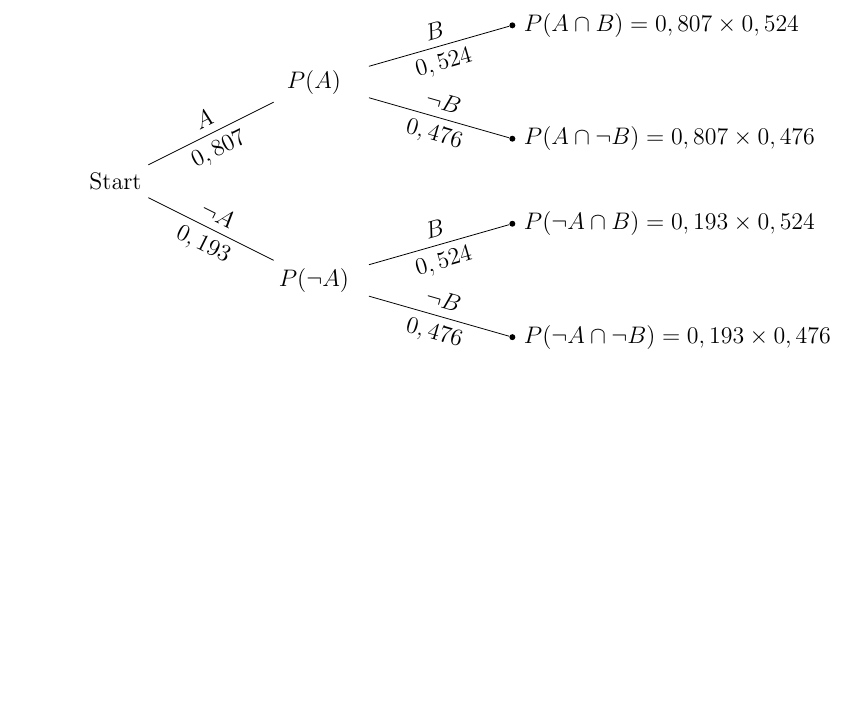
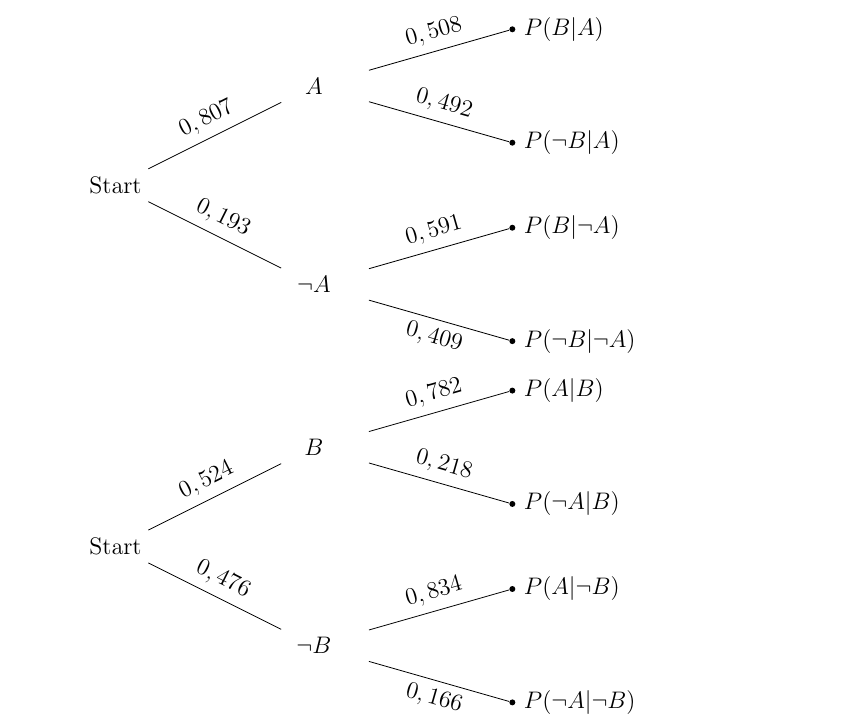
Before and after one commit to kRITZCREEK/kuenstliche-intelligenz-praktikum, a LaTeX document (Praktikum1/Doku/Doku.tex): part of page 3 of 6 before the commit and part of page 3 of 7 after it, cut at the place of the change, the shorter picture padded with empty space. Compiled offline with pdfLaTeX.

Commit message:
fügt inversen Baum hinzu und passt die Werte an

```diff
--- a/Praktikum1/Doku/Doku.tex
+++ b/Praktikum1/Doku/Doku.tex
@@ -80,46 +80,80 @@ Inversion dieses Baumes.
 \begin{tikzpicture}[grow=right, sloped]
 \node[bag] {Start}
     child {
-        node[bag] {$P(\neg A) $}
+        node[bag] {$\neg A$}
             child {
                 node[end, label=right:
-                    {$P(\neg A\cap \neg B)=0,193 \times 0,476$}] {}
+                    {$P(\neg B | \neg A)$}] {}
                 edge from parent
-                node[above] {$\neg B$}
-                node[below]  {$0,476$}
+                node[below]  {$0,409$}
             }
             child {
                 node[end, label=right:
-                    {$P(\neg A \cap B)=0,193 \times 0,524$}] {}
+                    {$P(B | \neg A)$}] {}
                 edge from parent
-                node[above] {$B$}
-                node[below]  {$0,524$}
+                node[above] {$0,591$}
             }
             edge from parent
-            node[above] {$\neg A$}
-            node[below]  {$0,193$}
+            node[above] {$0,193$}
     }
     child {
-        node[bag] {$P(A)$}
+        node[bag] {$A$}
         child {
                 node[end, label=right:
-                    {$P(A\cap \neg B)=0,807\times 0,476$}] {}
+                    {$P(\neg B | A)$}] {}
                 edge from parent
-                node[above] {$\neg B$}
-                node[below]  {$0,476$}
+                node[above] {$0,492$}
             }
             child {
                 node[end, label=right:
-                    {$P(A\cap B)=0,807\times0,524 $}] {}
+                    {$P(B | A)$}] {}
                 edge from parent
-                node[above] {$B$}
-                node[below]  {$0,524$}
+                node[above] {$0,508$}
             }
         edge from parent
-            node[above] {$A$}
-            node[below]  {$0,807$}
+            node[above] {$0,807$}
     };
 \end{tikzpicture}
+
+\begin{tikzpicture}[grow=right, sloped]
+\node[bag] {Start}
+    child {
+        node[bag] {$\neg B$}
+            child {
+                node[end, label=right:
+                    {$P(\neg A | \neg B)$}] {}
+                edge from parent
+                node[below]  {$0,166$}
+            }
+            child {
+                node[end, label=right:
+                    {$P(A | \neg B)$}] {}
+                edge from parent
+                node[above] {$0,834$}
+            }
+            edge from parent
+            node[above] {$0,476$}
+    }
+    child {
+        node[bag] {$B$}
+        child {
+                node[end, label=right:
+                    {$P(\neg A | B)$}] {}
+                edge from parent
+                node[above] {$0,218$}
+            }
+            child {
+                node[end, label=right:
+                    {$P(A | B)$}] {}
+                edge from parent
+                node[above] {$0,782$}
+            }
+        edge from parent
+            node[above] {$0,524$}
+    };
+\end{tikzpicture}
+
+
 \subsection*{c)}
 Berechnen Sie die fehlenden bedingten Wahrscheinlichkeiten und tragen Sie diese in die Baumdiagramme aus \textbf{b)} ein.
 \begin{align}
```
